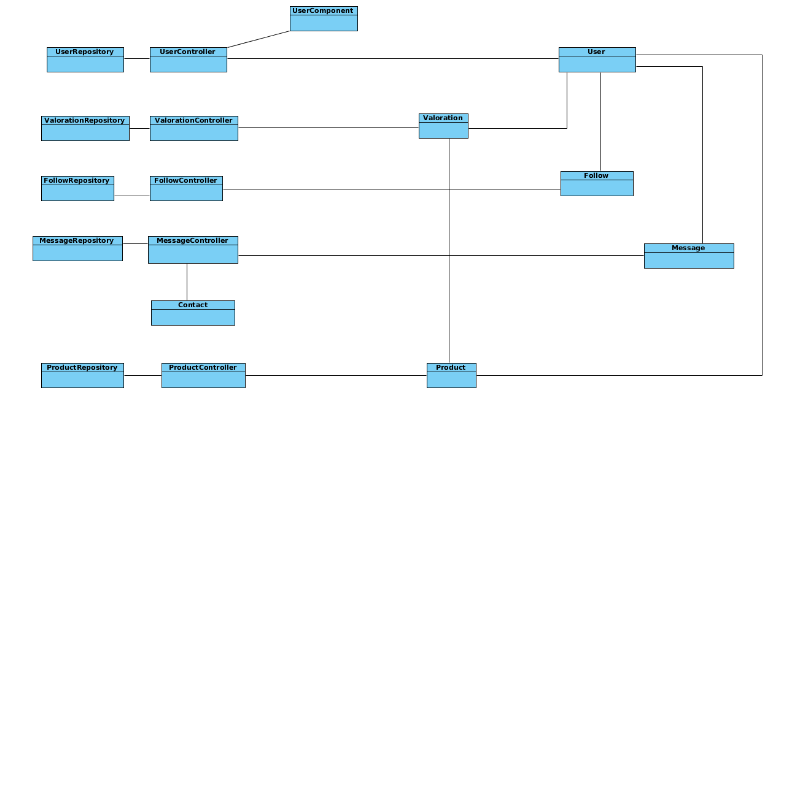
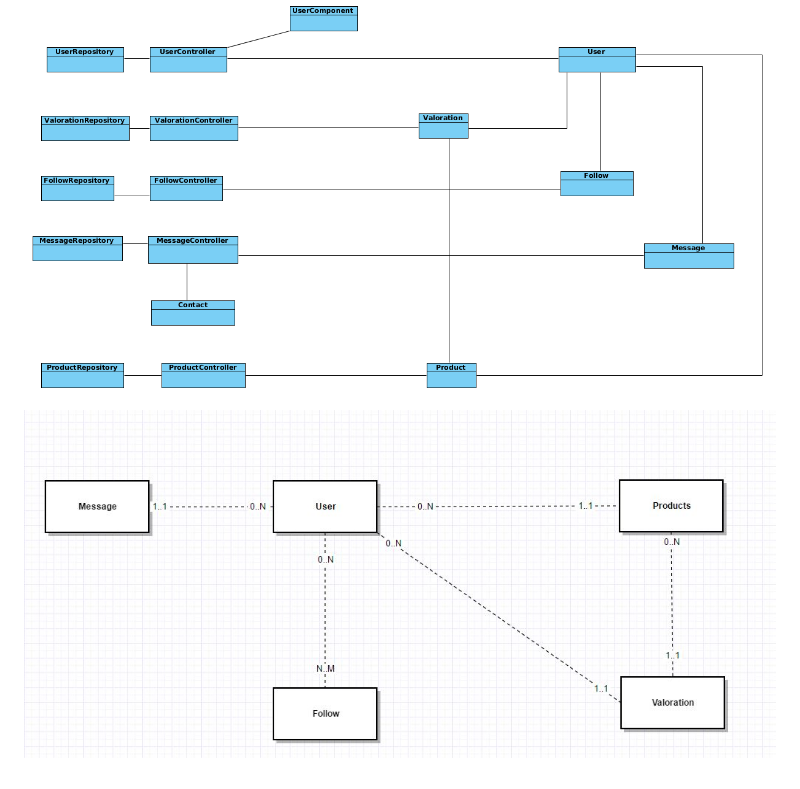
Before and after one commit to dvillatobas/Tiburon, a Markdown page: README.md, the part around the change. GitHub-like rendering; pictures changed too: capturas_pantalla/DiagramaE_R.JPG (added); blank space fills up the shorter version.

Commit message:
Diagrama Entidad Relacion

```diff
--- a/README.md
+++ b/README.md
@@ -129,3 +129,5 @@ Estas son algunas capturas de las principales pantallas de la aplicación:
 Diagrama de clases de la fase4:
 
 ![](capturas_pantalla/fase4Clases.png "Diagrama de clases")
+
+![](capturas_pantalla/DiagramaE_R.JPG "Diagrama Entidad relación")
```
